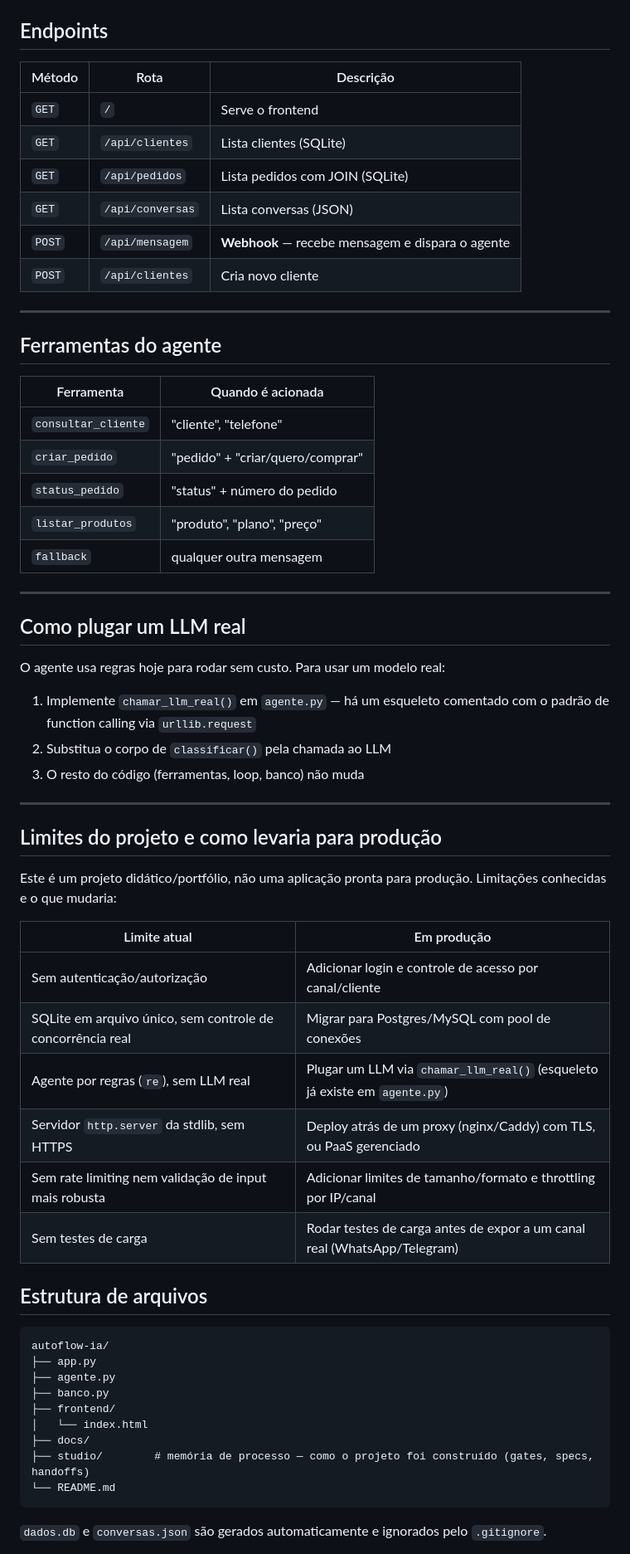
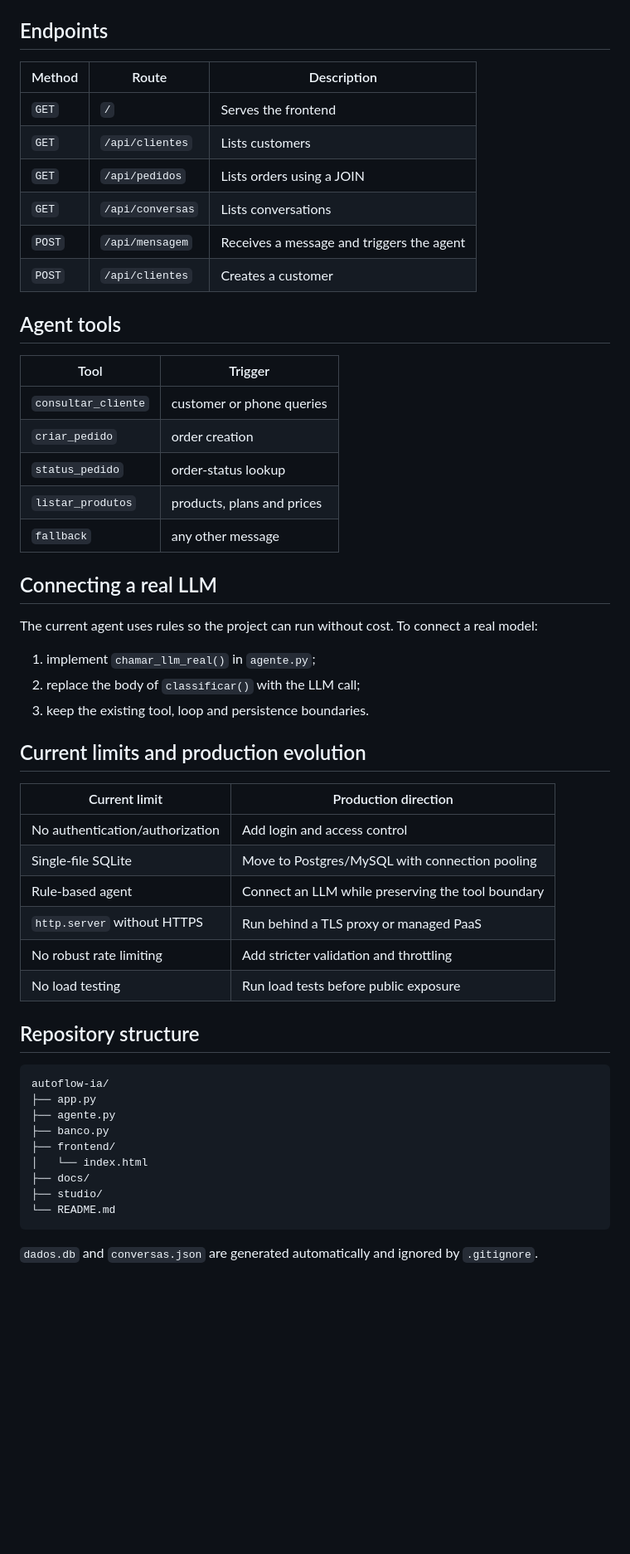
Before and after one commit to luizjrlopes/AutoFlow, a Markdown page: README.md, the part around one of its changes. Shown at 83% size. GitHub-like rendering; blank space fills up the shorter version.

Commit message:
docs: use English as primary README

````diff
--- a/README.md
+++ b/README.md
@@ -53,55 +47,47 @@ Abra `http://localhost:8000` no navegador. Na primeira execução o app cria aut
 
 ## Endpoints
 
-| Método | Rota | Descrição |
-|--------|------|-----------|
-| `GET` | `/` | Serve o frontend |
-| `GET` | `/api/clientes` | Lista clientes (SQLite) |
-| `GET` | `/api/pedidos` | Lista pedidos com JOIN (SQLite) |
-| `GET` | `/api/conversas` | Lista conversas (JSON) |
-| `POST` | `/api/mensagem` | **Webhook** — recebe mensagem e dispara o agente |
-| `POST` | `/api/clientes` | Cria novo cliente |
+| Method | Route | Description |
+|---|---|---|
+| `GET` | `/` | Serves the frontend |
+| `GET` | `/api/clientes` | Lists customers |
+| `GET` | `/api/pedidos` | Lists orders using a JOIN |
+| `GET` | `/api/conversas` | Lists conversations |
+| `POST` | `/api/mensagem` | Receives a message and triggers the agent |
+| `POST` | `/api/clientes` | Creates a customer |
 
----
+## Agent tools
 
-## Ferramentas do agente
+| Tool | Trigger |
+|---|---|
+| `consultar_cliente` | customer or phone queries |
+| `criar_pedido` | order creation |
+| `status_pedido` | order-status lookup |
+| `listar_produtos` | products, plans and prices |
+| `fallback` | any other message |
 
-| Ferramenta | Quando é acionada |
-|-----------|------------------|
-| `consultar_cliente` | "cliente", "telefone" |
-| `criar_pedido` | "pedido" + "criar/quero/comprar" |
-| `status_pedido` | "status" + número do pedido |
-| `listar_produtos` | "produto", "plano", "preço" |
-| `fallback` | qualquer outra mensagem |
+## Connecting a real LLM
 
----
+The current agent uses rules so the project can run without cost. To connect a real model:
 
-## Como plugar um LLM real
+1. implement `chamar_llm_real()` in `agente.py`;
+2. replace the body of `classificar()` with the LLM call;
+3. keep the existing tool, loop and persistence boundaries.
 
-O agente usa regras hoje para rodar sem custo. Para usar um modelo real:
+## Current limits and production evolution
 
-1. Implemente `chamar_llm_real()` em `agente.py` — há um esqueleto comentado com o padrão de function calling via `urllib.request`
-2. Substitua o corpo de `classificar()` pela chamada ao LLM
-3. O resto do código (ferramentas, loop, banco) não muda
+| Current limit | Production direction |
+|---|---|
+| No authentication/authorization | Add login and access control |
+| Single-file SQLite | Move to Postgres/MySQL with connection pooling |
+| Rule-based agent | Connect an LLM while preserving the tool boundary |
+| `http.server` without HTTPS | Run behind a TLS proxy or managed PaaS |
+| No robust rate limiting | Add stricter validation and throttling |
+| No load testing | Run load tests before public exposure |
 
----
+## Repository structure
 
-## Limites do projeto e como levaria para produção
-
-Este é um projeto didático/portfólio, não uma aplicação pronta para produção. Limitações conhecidas e o que mudaria:
-
-| Limite atual | Em produção |
-|---|---|
-| Sem autenticação/autorização | Adicionar login e controle de acesso por canal/cliente |
-| SQLite em arquivo único, sem controle de concorrência real | Migrar para Postgres/MySQL com pool de conexões |
-| Agente por regras (`re`), sem LLM real | Plugar um LLM via `chamar_llm_real()` (esqueleto já existe em `agente.py`) |
-| Servidor `http.server` da stdlib, sem HTTPS | Deploy atrás de um proxy (nginx/Caddy) com TLS, ou PaaS gerenciado |
-| Sem rate limiting nem validação de input mais robusta | Adicionar limites de tamanho/formato e throttling por IP/canal |
-| Sem testes de carga | Rodar testes de carga antes de expor a um canal real (WhatsApp/Telegram) |
-
-## Estrutura de arquivos
-
-```
+```text
 autoflow-ia/
 ├── app.py
 ├── agente.py
@@ -109,9 +95,9 @@ autoflow-ia/
 ├── frontend/
 │   └── index.html
 ├── docs/
-├── studio/        # memória de processo — como o projeto foi construído (gates, specs, handoffs)
+├── studio/
 └── README.md
 ```
 
-`dados.db` e `conversas.json` são gerados automaticamente e ignorados pelo `.gitignore`.
+`dados.db` and `conversas.json` are generated automatically and ignored by `.gitignore`.
 
````
Also changed, not shown: other parts of README.md (+29 -35 lines).
